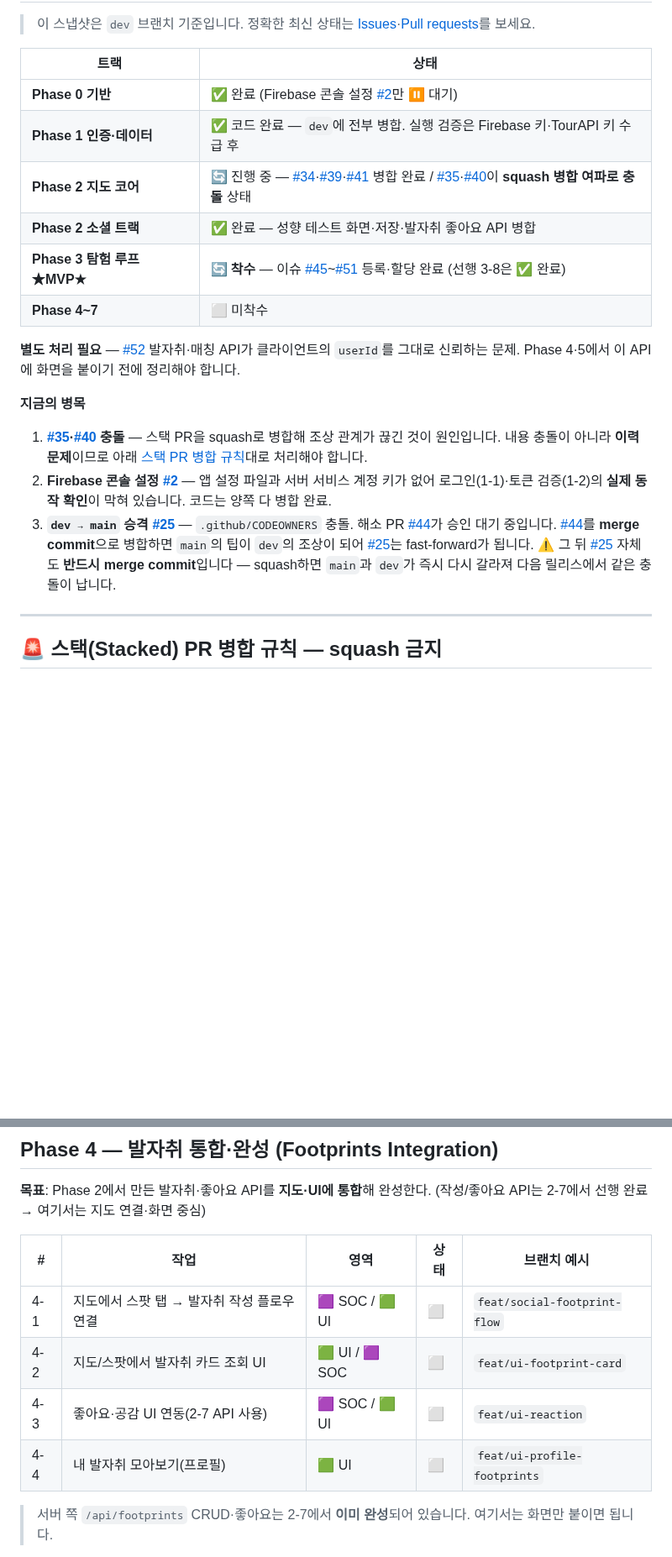
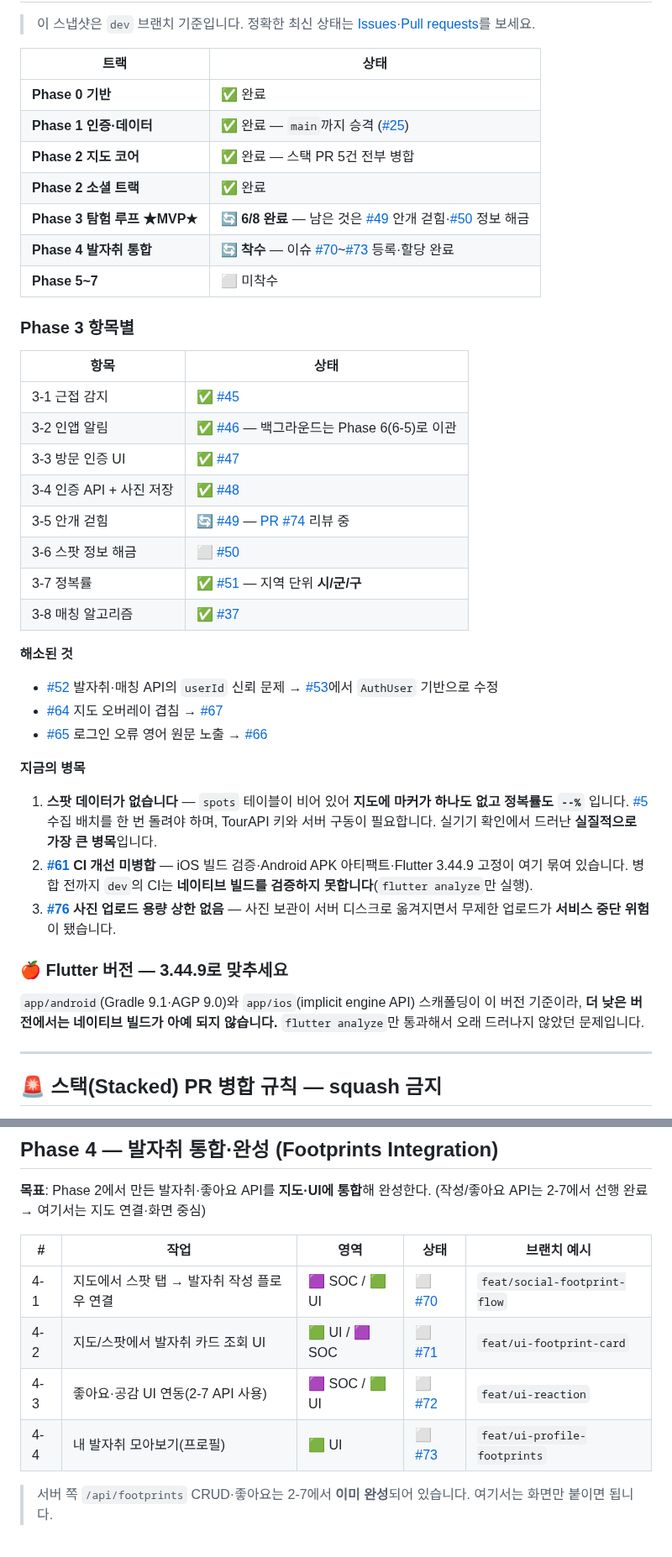
Before and after one commit to FogMap2026/FogApp, a Markdown page: planning.md, 2 parts joined by grey strips. Shown at 84% size. Drawn GitHub-style; blank space fills up the shorter version.

```diff
--- a/planning.md
+++ b/planning.md
@@ -40,24 +40,47 @@
 
 | 트랙 | 상태 |
 |------|------|
-| **Phase 0 기반** | ✅ 완료 (Firebase 콘솔 설정 [#2](../../issues/2)만 ⏸ 대기) |
-| **Phase 1 인증·데이터** | ✅ 코드 완료 — `dev`에 전부 병합. 실행 검증은 Firebase 키·TourAPI 키 수급 후 |
-| **Phase 2 지도 코어** | 🔄 진행 중 — [#34](../../pull/34)·[#39](../../pull/39)·[#41](../../pull/41) 병합 완료 / [#35](../../pull/35)·[#40](../../pull/40)이 **squash 병합 여파로 충돌** 상태 |
-| **Phase 2 소셜 트랙** | ✅ 완료 — 성향 테스트 화면·저장·발자취 좋아요 API 병합 |
-| **Phase 3 탐험 루프 ★MVP★** | 🔄 **착수** — 이슈 [#45](../../issues/45)~[#51](../../issues/51) 등록·할당 완료 (선행 3-8은 ✅ 완료) |
-| **Phase 4~7** | ⬜ 미착수 |
+| **Phase 0 기반** | ✅ 완료 |
+| **Phase 1 인증·데이터** | ✅ 완료 — `main`까지 승격 ([#25](../../pull/25)) |
+| **Phase 2 지도 코어** | ✅ 완료 — 스택 PR 5건 전부 병합 |
+| **Phase 2 소셜 트랙** | ✅ 완료 |
+| **Phase 3 탐험 루프 ★MVP★** | 🔄 **6/8 완료** — 남은 것은 [#49](../../issues/49) 안개 걷힘·[#50](../../issues/50) 정보 해금 |
+| **Phase 4 발자취 통합** | 🔄 **착수** — 이슈 [#70](../../issues/70)~[#73](../../issues/73) 등록·할당 완료 |
+| **Phase 5~7** | ⬜ 미착수 |
 
-**별도 처리 필요** — [#52](../../issues/52) 발자취·매칭 API가 클라이언트의 `userId`를 그대로 신뢰하는 문제.
-Phase 4·5에서 이 API에 화면을 붙이기 전에 정리해야 합니다.
+### Phase 3 항목별
+
+| 항목 | 상태 |
+|------|------|
+| 3-1 근접 감지 | ✅ [#45](../../issues/45) |
+| 3-2 인앱 알림 | ✅ [#46](../../issues/46) — 백그라운드는 Phase 6(6-5)로 이관 |
+| 3-3 방문 인증 UI | ✅ [#47](../../issues/47) |
+| 3-4 인증 API + 사진 저장 | ✅ [#48](../../issues/48) |
+| 3-5 안개 걷힘 | 🔄 [#49](../../issues/49) — [PR #74](../../pull/74) 리뷰 중 |
+| 3-6 스팟 정보 해금 | ⬜ [#50](../../issues/50) |
+| 3-7 정복률 | ✅ [#51](../../issues/51) — 지역 단위 **시/군/구** |
+| 3-8 매칭 알고리즘 | ✅ [#37](../../issues/37) |
+
+**해소된 것**
+
+- [#52](../../issues/52) 발자취·매칭 API의 `userId` 신뢰 문제 → [#53](../../pull/53)에서 `AuthUser` 기반으로 수정
+- [#64](../../issues/64) 지도 오버레이 겹침 → [#67](../../pull/67)
+- [#65](../../issues/65) 로그인 오류 영어 원문 노출 → [#66](../../pull/66)
 
 **지금의 병목**
 
-1. **[#35](../../pull/35)·[#40](../../pull/40) 충돌** — 스택 PR을 squash로 병합해 조상 관계가 끊긴 것이 원인입니다.
-   내용 충돌이 아니라 **이력 문제**이므로 아래 [스택 PR 병합 규칙](#-스택-stacked-pr-병합-규칙--squash-금지)대로 처리해야 합니다.
-2. **Firebase 콘솔 설정 [#2](../../issues/2)** — 앱 설정 파일과 서버 서비스 계정 키가 없어 로그인(1-1)·토큰 검증(1-2)의 **실제 동작 확인**이 막혀 있습니다. 코드는 양쪽 다 병합 완료.
-3. **`dev → main` 승격 [#25](../../pull/25)** — `.github/CODEOWNERS` 충돌. 해소 PR [#44](../../pull/44)가 승인 대기 중입니다.
-   [#44](../../pull/44)를 **merge commit**으로 병합하면 `main`의 팁이 `dev`의 조상이 되어 [#25](../../pull/25)는 fast-forward가 됩니다.
-   ⚠️ 그 뒤 [#25](../../pull/25) 자체도 **반드시 merge commit**입니다 — squash하면 `main`과 `dev`가 즉시 다시 갈라져 다음 릴리스에서 같은 충돌이 납니다.
+1. **스팟 데이터가 없습니다** — `spots` 테이블이 비어 있어 **지도에 마커가 하나도 없고 정복률도 `--%`** 입니다.
+   [#5](../../issues/5) 수집 배치를 한 번 돌려야 하며, TourAPI 키와 서버 구동이 필요합니다.
+   실기기 확인에서 드러난 **실질적으로 가장 큰 병목**입니다.
+2. **[#61](../../pull/61) CI 개선 미병합** — iOS 빌드 검증·Android APK 아티팩트·Flutter 3.44.9 고정이 여기 묶여 있습니다.
+   병합 전까지 `dev`의 CI는 **네이티브 빌드를 검증하지 못합니다**(`flutter analyze`만 실행).
+3. **[#76](../../issues/76) 사진 업로드 용량 상한 없음** — 사진 보관이 서버 디스크로 옮겨지면서
+   무제한 업로드가 **서비스 중단 위험**이 됐습니다.
+
+### 🍎 Flutter 버전 — 3.44.9로 맞추세요
+
+`app/android`(Gradle 9.1·AGP 9.0)와 `app/ios`(implicit engine API) 스캐폴딩이 이 버전 기준이라,
+**더 낮은 버전에서는 네이티브 빌드가 아예 되지 않습니다.** `flutter analyze`만 통과해서 오래 드러나지 않았던 문제입니다.
 
 ---
 
@@ -317,10 +338,10 @@ dev ← #35 feat/ui-map-screen ← #40 feat/map-spot-load
 
 | # | 작업 | 영역 | 상태 | 브랜치 예시 |
 |---|------|------|------|-------------|
-| 4-1 | 지도에서 스팟 탭 → 발자취 작성 플로우 연결 | 🟪 SOC / 🟩 UI | ⬜ | `feat/social-footprint-flow` |
-| 4-2 | 지도/스팟에서 발자취 카드 조회 UI | 🟩 UI / 🟪 SOC | ⬜ | `feat/ui-footprint-card` |
-| 4-3 | 좋아요·공감 UI 연동(2-7 API 사용) | 🟪 SOC / 🟩 UI | ⬜ | `feat/ui-reaction` |
-| 4-4 | 내 발자취 모아보기(프로필) | 🟩 UI | ⬜ | `feat/ui-profile-footprints` |
+| 4-1 | 지도에서 스팟 탭 → 발자취 작성 플로우 연결 | 🟪 SOC / 🟩 UI | ⬜ [#70](../../issues/70) | `feat/social-footprint-flow` |
+| 4-2 | 지도/스팟에서 발자취 카드 조회 UI | 🟩 UI / 🟪 SOC | ⬜ [#71](../../issues/71) | `feat/ui-footprint-card` |
+| 4-3 | 좋아요·공감 UI 연동(2-7 API 사용) | 🟪 SOC / 🟩 UI | ⬜ [#72](../../issues/72) | `feat/ui-reaction` |
+| 4-4 | 내 발자취 모아보기(프로필) | 🟩 UI | ⬜ [#73](../../issues/73) | `feat/ui-profile-footprints` |
 
 > 서버 쪽 `/api/footprints` CRUD·좋아요는 2-7에서 **이미 완성**되어 있습니다. 여기서는 화면만 붙이면 됩니다.
 
```
Also changed, not shown: other parts of planning.md (+35 -15 lines).
